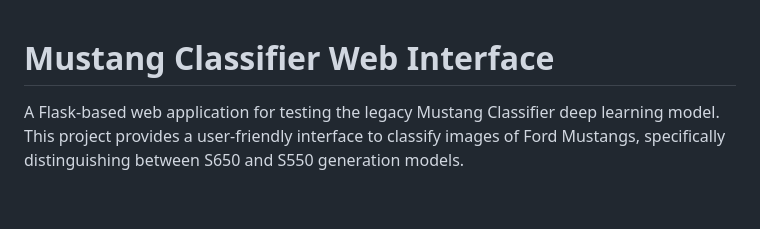
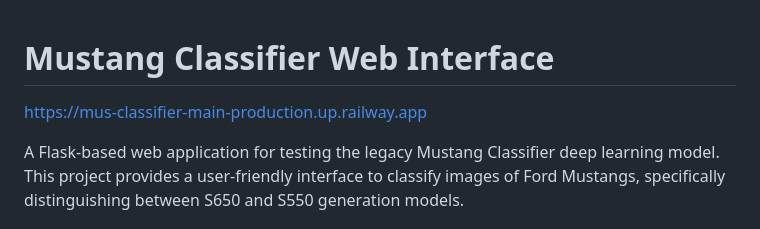
Before and after one commit to sayanwala117/mus-classifier-main, a Markdown page: README.md, the part around the change. Rendered like a GitHub page; blank space fills up the shorter version.

```diff
--- a/README.md
+++ b/README.md
@@ -1,4 +1,6 @@
 # Mustang Classifier Web Interface
+
+https://mus-classifier-main-production.up.railway.app
 
 A Flask-based web application for testing the legacy Mustang Classifier deep learning model. This project provides a user-friendly interface to classify images of Ford Mustangs, specifically distinguishing between S650 and S550 generation models.
 
```
